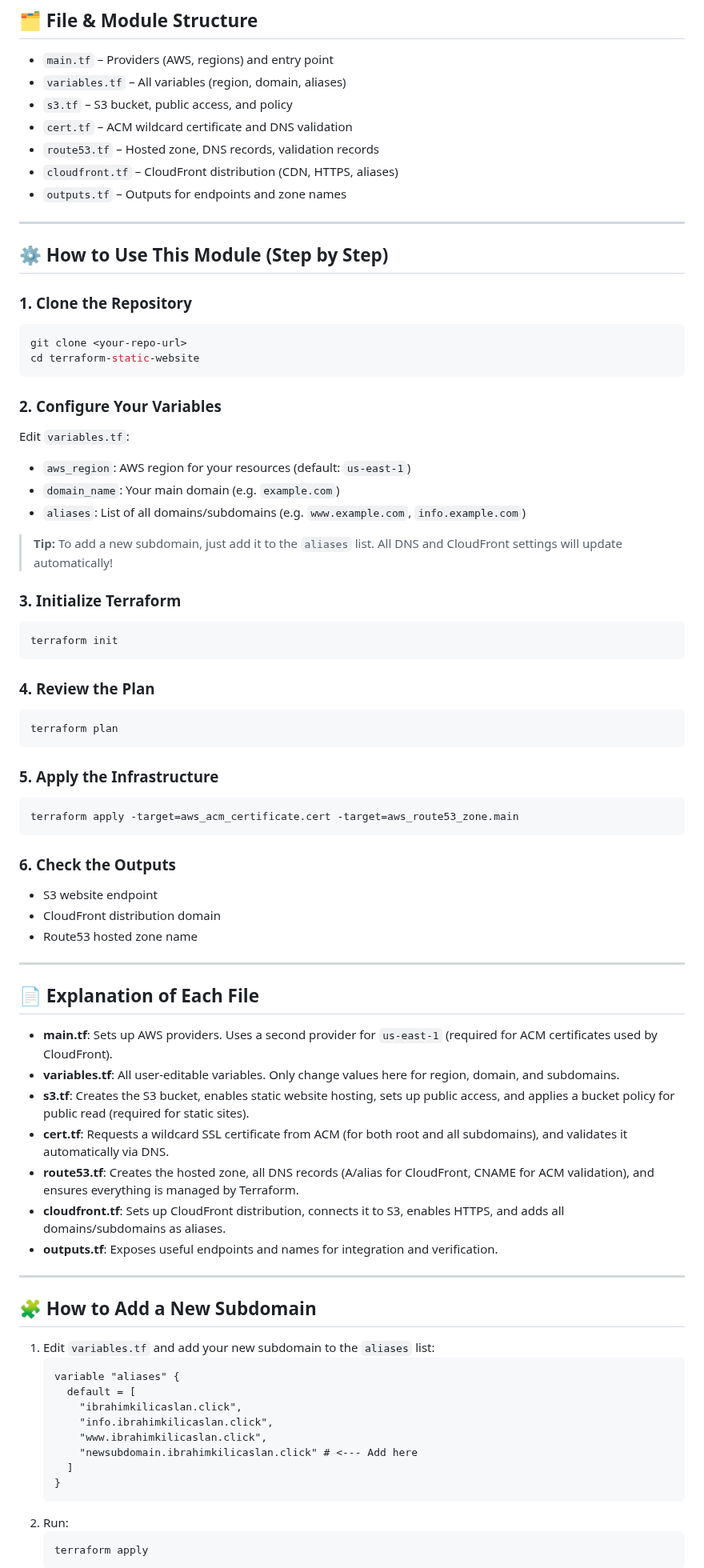
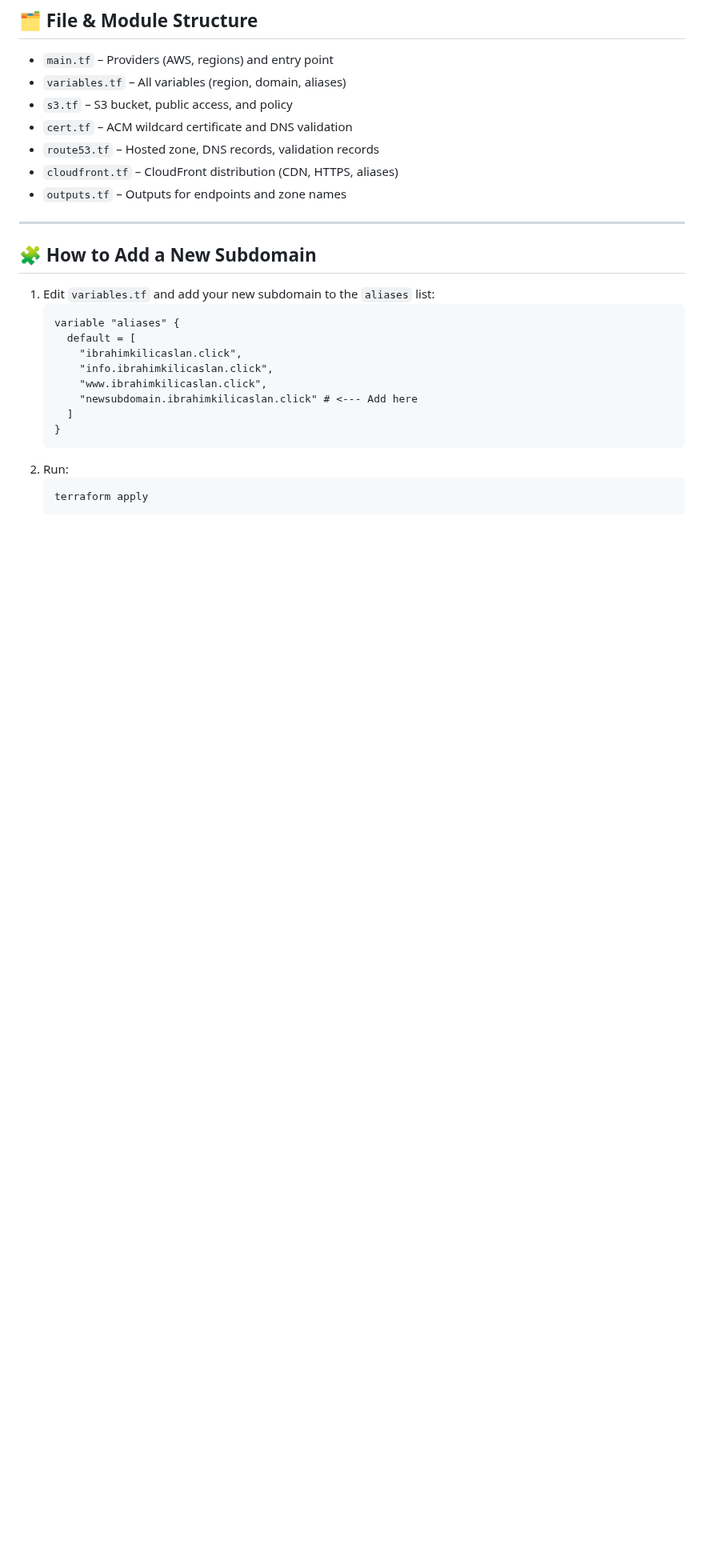
Before and after one commit to Ibrahim-Kilicaslan/ibrahimkilicaslan-website, a Markdown page: terraform-static-website/README.md, the part around one of its changes. Shown at 80% size. Drawn GitHub-style; blank space fills up the shorter version.

````diff
--- a/terraform-static-website/README.md
+++ b/terraform-static-website/README.md
@@ -23,56 +89,6 @@ This module provides a complete, modular, and production-ready Infrastructure as
 - `route53.tf` – Hosted zone, DNS records, validation records
 - `cloudfront.tf` – CloudFront distribution (CDN, HTTPS, aliases)
 - `outputs.tf` – Outputs for endpoints and zone names
-
----
-
-## ⚙️ How to Use This Module (Step by Step)
-
-### 1. **Clone the Repository**
-```sh
-git clone <your-repo-url>
-cd terraform-static-website
-```
-
-### 2. **Configure Your Variables**
-Edit `variables.tf`:
-- `aws_region`: AWS region for your resources (default: `us-east-1`)
-- `domain_name`: Your main domain (e.g. `example.com`)
-- `aliases`: List of all domains/subdomains (e.g. `www.example.com`, `info.example.com`)
-
-> **Tip:** To add a new subdomain, just add it to the `aliases` list. All DNS and CloudFront settings will update automatically!
-
-### 3. **Initialize Terraform**
-```sh
-terraform init
-```
-
-### 4. **Review the Plan**
-```sh
-terraform plan
-```
-
-### 5. **Apply the Infrastructure**
-```sh
-terraform apply -target=aws_acm_certificate.cert -target=aws_route53_zone.main
-```
-
-### 6. **Check the Outputs**
-- S3 website endpoint
-- CloudFront distribution domain
-- Route53 hosted zone name
-
----
-
-## 📄 Explanation of Each File
-
-- **main.tf**: Sets up AWS providers. Uses a second provider for `us-east-1` (required for ACM certificates used by CloudFront).
-- **variables.tf**: All user-editable variables. Only change values here for region, domain, and subdomains.
-- **s3.tf**: Creates the S3 bucket, enables static website hosting, sets up public access, and applies a bucket policy for public read (required for static sites).
-- **cert.tf**: Requests a wildcard SSL certificate from ACM (for both root and all subdomains), and validates it automatically via DNS.
-- **route53.tf**: Creates the hosted zone, all DNS records (A/alias for CloudFront, CNAME for ACM validation), and ensures everything is managed by Terraform.
-- **cloudfront.tf**: Sets up CloudFront distribution, connects it to S3, enables HTTPS, and adds all domains/subdomains as aliases.
-- **outputs.tf**: Exposes useful endpoints and names for integration and verification.
 
 ---
 
````
Also changed, not shown: other parts of terraform-static-website/README.md (+116 -35 lines).
